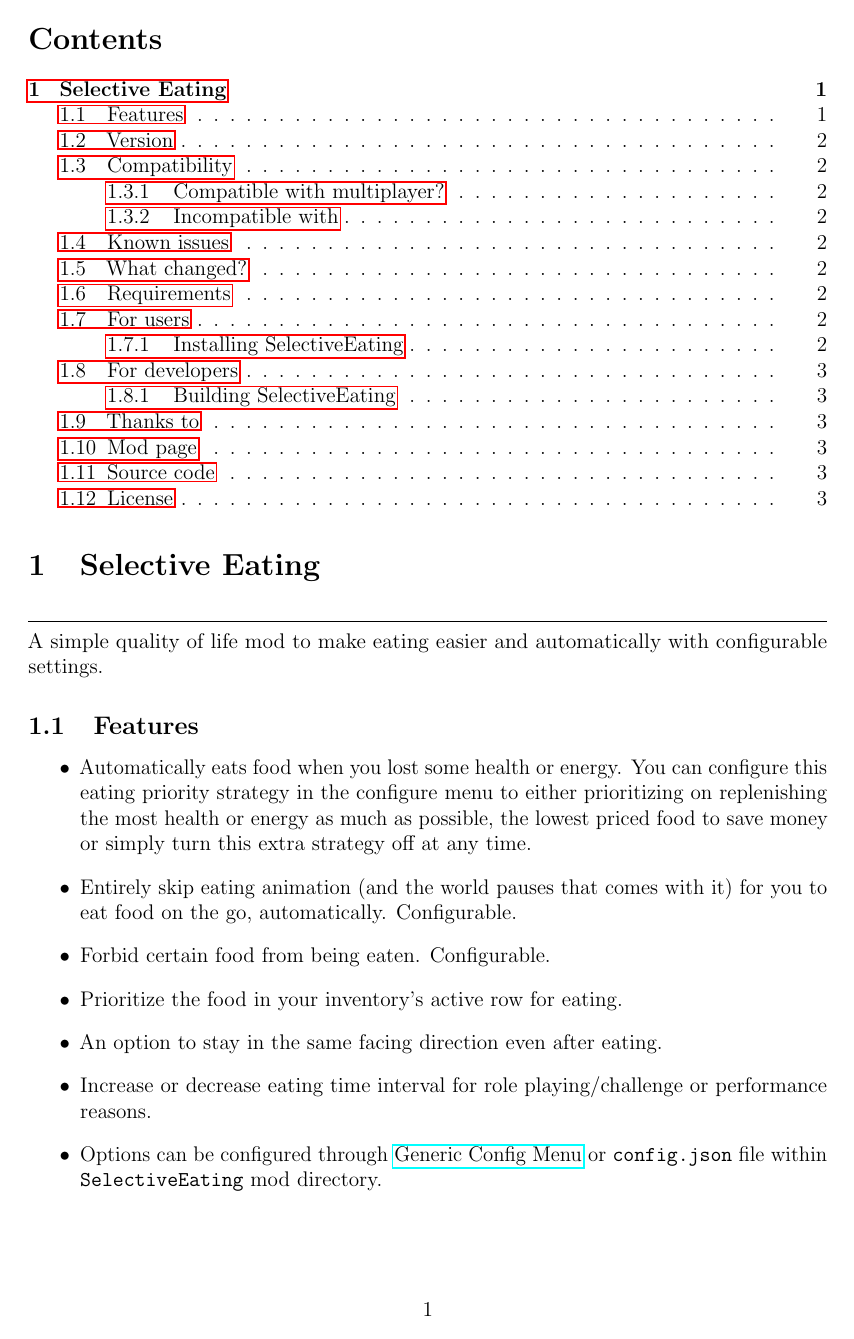
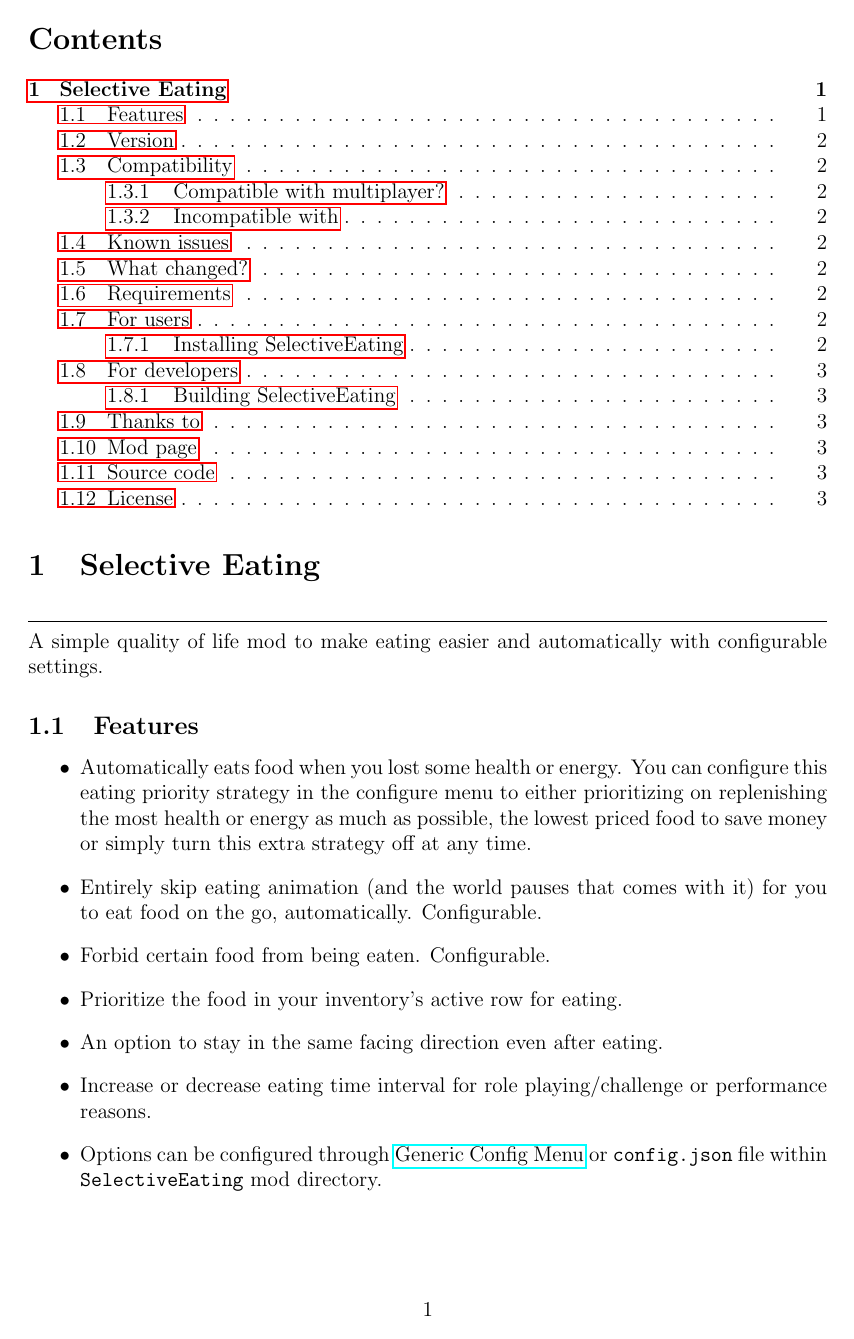
Before and after one commit to cloudyluna/StardewValleyMods, a LaTeX document (SelectiveEating/docs/README.tex, which reads docs/base.tex): page 1 of 3. Compiled offline with pdfLaTeX.

Commit message:
Correct dependencies for latex

```diff
--- a/docs/base.tex
+++ b/docs/base.tex
@@ -3,8 +3,6 @@
 \geometry{margin=1in}
 \usepackage{hyperref}
 \usepackage{graphicx}
-\usepackage{xstring}
-\usepackage{microtype}
 \usepackage{etoolbox}
 
 \author{Cloudyluna}
```
Also changed, not shown: 1 other file.
